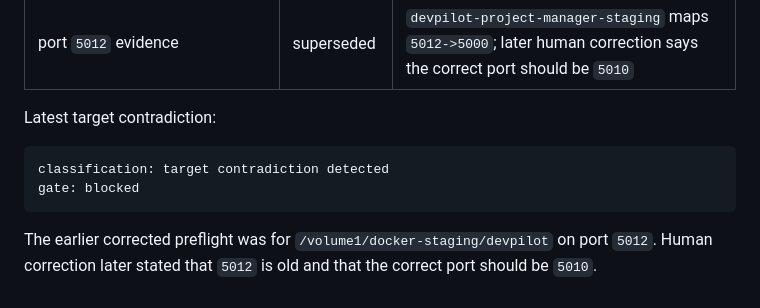
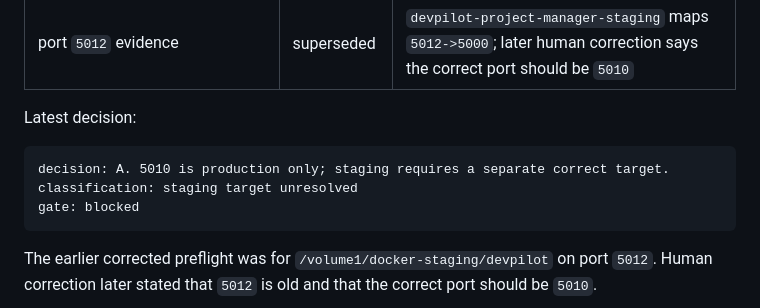
Before and after one commit to netfox-web/devpilot, a Markdown page: docs/nas_staging_deployment_readiness_check.md, the part around one of its changes. Drawn GitHub-style.

````diff
--- a/docs/nas_staging_deployment_readiness_check.md
+++ b/docs/nas_staging_deployment_readiness_check.md
@@ -663,10 +665,11 @@ Corrected NAS-side preflight result, now superseded:
 | `data/uploads/backups/scripts` | pass | exist |
 | port `5012` evidence | superseded | `devpilot-project-manager-staging` maps `5012->5000`; later human correction says the correct port should be `5010` |
 
-Latest target contradiction:
+Latest decision:
 
 ```text
-classification: target contradiction detected
+decision: A. 5010 is production only; staging requires a separate correct target.
+classification: staging target unresolved
 gate: blocked
 ```
 
````
Also changed, not shown: other parts of docs/nas_staging_deployment_readiness_check.md (+38 -17 lines), docs/nas_staging_preflight_execution_result.md (+43 -23 lines).
